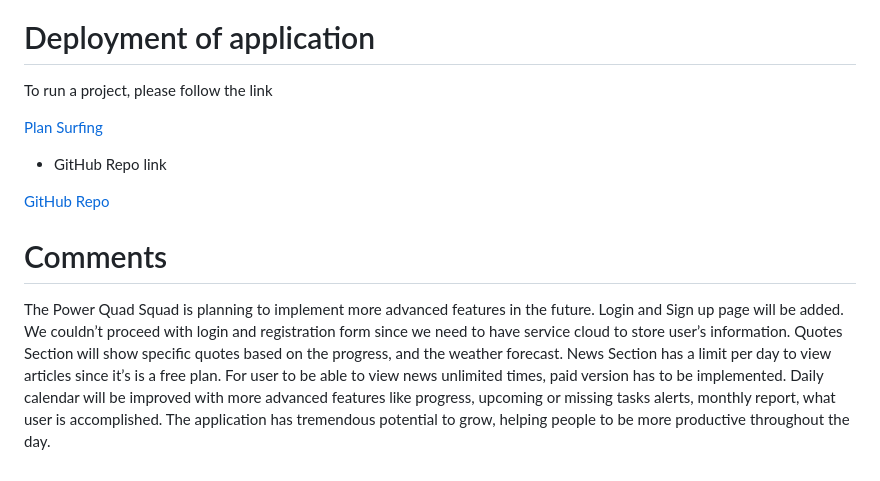
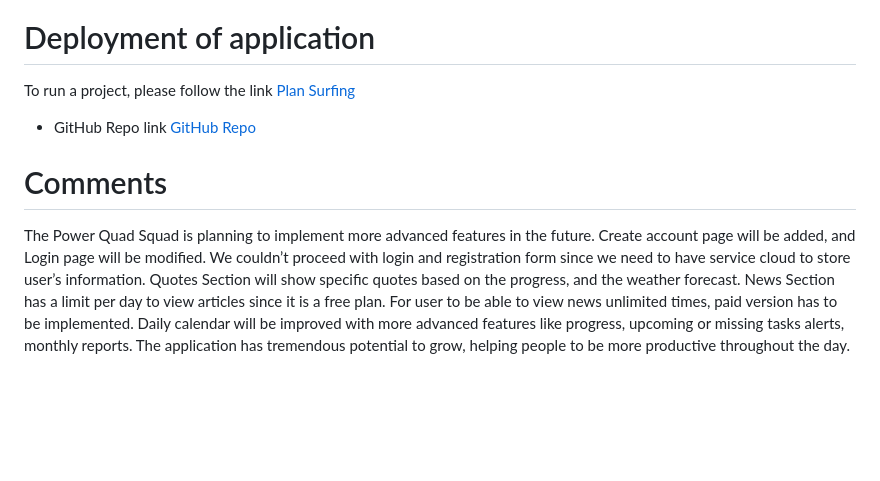
Before and after one commit to hakeem235/Plan-surfing, a Markdown page: README.md, the part around the change printed below. Rendered like a GitHub page; blank space fills up the shorter version.

```diff
--- a/README.md
+++ b/README.md
@@ -74,15 +74,11 @@
 
 # Deployment of application
 
- To run a project, please follow the link
+ To run a project, please follow the link [Plan Surfing](https://hakeem235.github.io/Plan-surfing/)
 
- [Plan Surfing](https://hakeem235.github.io/Plan-surfing/)
-
- * GitHub Repo link
-
-[GitHub Repo](https://github.com/hakeem235/Weather-Dashboard)
+ * GitHub Repo link [GitHub Repo](https://github.com/hakeem235/Weather-Dashboard)
 
 
 # Comments
 
- The Power Quad Squad is planning to implement more advanced features in the future. Login and Sign up page will be added. We couldn’t proceed with login and registration form since we need to have service cloud to store user’s information.  Quotes Section will show specific quotes based on the progress, and the weather forecast. News Section has a limit per day to view articles since it’s is a free plan. For user to be able to view news unlimited times, paid version has to be implemented. Daily calendar will be improved with more advanced features like progress, upcoming or missing tasks alerts, monthly report, what user is accomplished. The application has tremendous potential to grow, helping people to be more productive throughout the day.
+ The Power Quad Squad is planning to implement more advanced features in the future. Create account page will be added, and Login page will be modified. We couldn’t proceed with login and registration form since we need to have service cloud to store user’s information.  Quotes Section will show specific quotes based on the progress, and the weather forecast. News Section has a limit per day to view articles since it is a free plan. For user to be able to view news unlimited times, paid version has to be implemented. Daily calendar will be improved with more advanced features like progress, upcoming or missing tasks alerts, monthly reports. The application has tremendous potential to grow, helping people to be more productive throughout the day.
```
Also changed, not shown: other parts of README.md (+3 -3 lines), assets/images/calendar.png (added), assets/images/login1.png, 3 other files.
